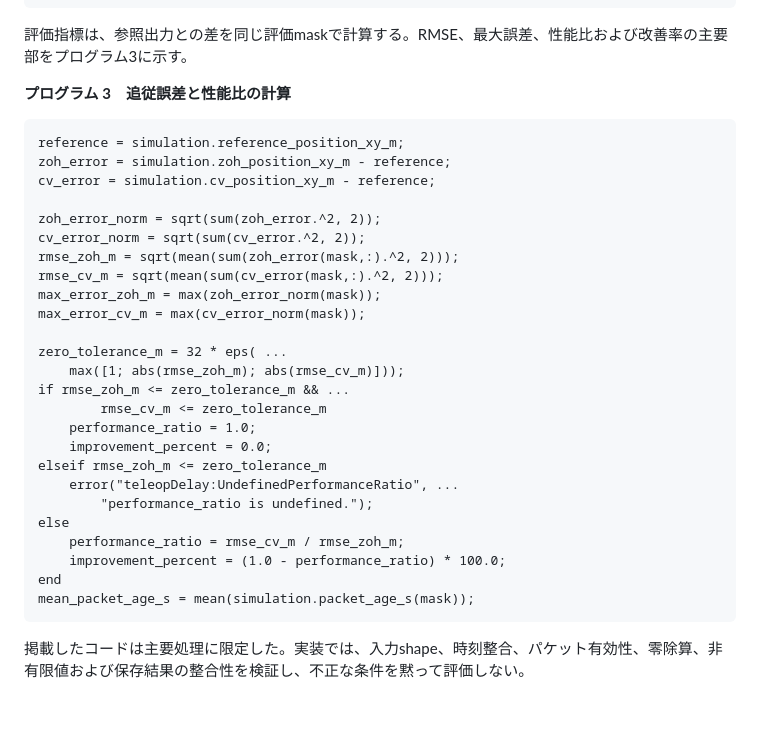
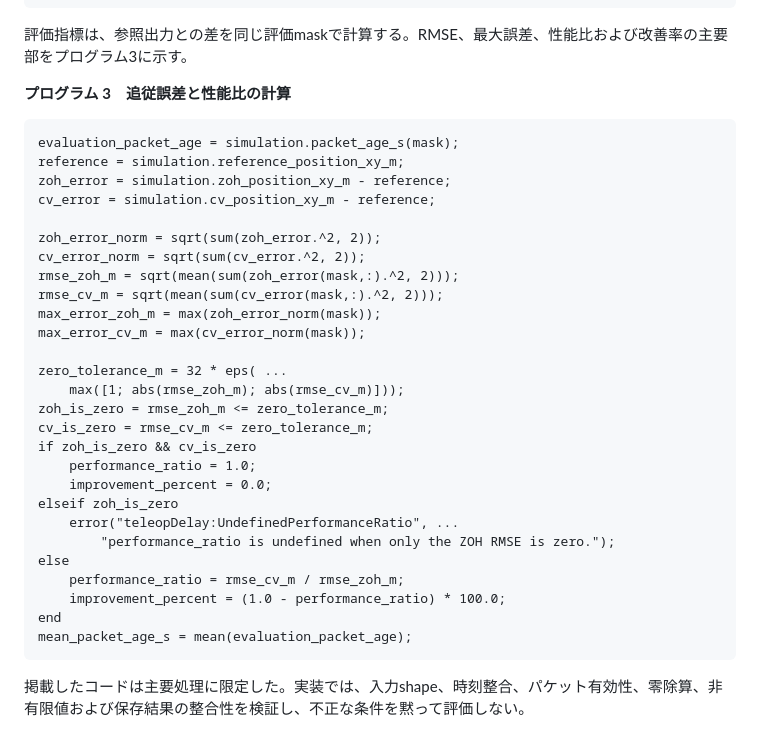
Before and after one commit to Xpotato1024/teleop-delay-study, a Markdown page: report/final_report.md, the part around the change. Rendered like a GitHub page; blank space fills up the shorter version.

Commit message:
docs: 掲載コードを実装と一致させる

````diff
--- a/report/final_report.md
+++ b/report/final_report.md
@@ -327,6 +327,7 @@ acceleration_mps2 = [ ...
 **プログラム 3　追従誤差と性能比の計算**
 
 ```matlab
+evaluation_packet_age = simulation.packet_age_s(mask);
 reference = simulation.reference_position_xy_m;
 zoh_error = simulation.zoh_position_xy_m - reference;
 cv_error = simulation.cv_position_xy_m - reference;
@@ -340,18 +341,19 @@ max_error_cv_m = max(cv_error_norm(mask));
 
 zero_tolerance_m = 32 * eps( ...
     max([1; abs(rmse_zoh_m); abs(rmse_cv_m)]));
-if rmse_zoh_m <= zero_tolerance_m && ...
-        rmse_cv_m <= zero_tolerance_m
+zoh_is_zero = rmse_zoh_m <= zero_tolerance_m;
+cv_is_zero = rmse_cv_m <= zero_tolerance_m;
+if zoh_is_zero && cv_is_zero
     performance_ratio = 1.0;
     improvement_percent = 0.0;
-elseif rmse_zoh_m <= zero_tolerance_m
+elseif zoh_is_zero
     error("teleopDelay:UndefinedPerformanceRatio", ...
-        "performance_ratio is undefined.");
+        "performance_ratio is undefined when only the ZOH RMSE is zero.");
 else
     performance_ratio = rmse_cv_m / rmse_zoh_m;
     improvement_percent = (1.0 - performance_ratio) * 100.0;
 end
-mean_packet_age_s = mean(simulation.packet_age_s(mask));
+mean_packet_age_s = mean(evaluation_packet_age);
 ```
 
 掲載したコードは主要処理に限定した。実装では、入力shape、時刻整合、パケット有効性、零除算、非有限値および保存結果の整合性を検証し、不正な条件を黙って評価しない。
````
